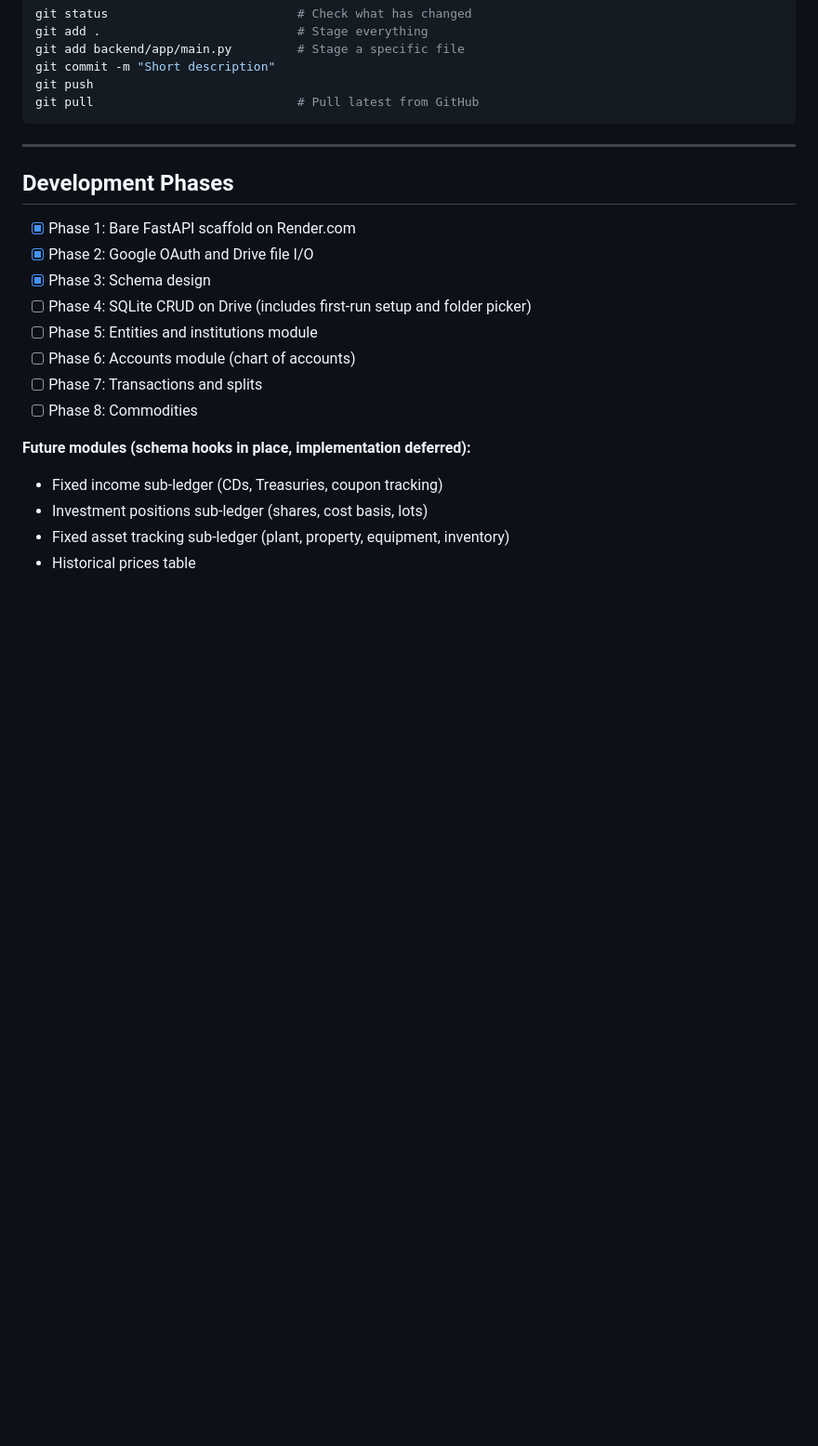
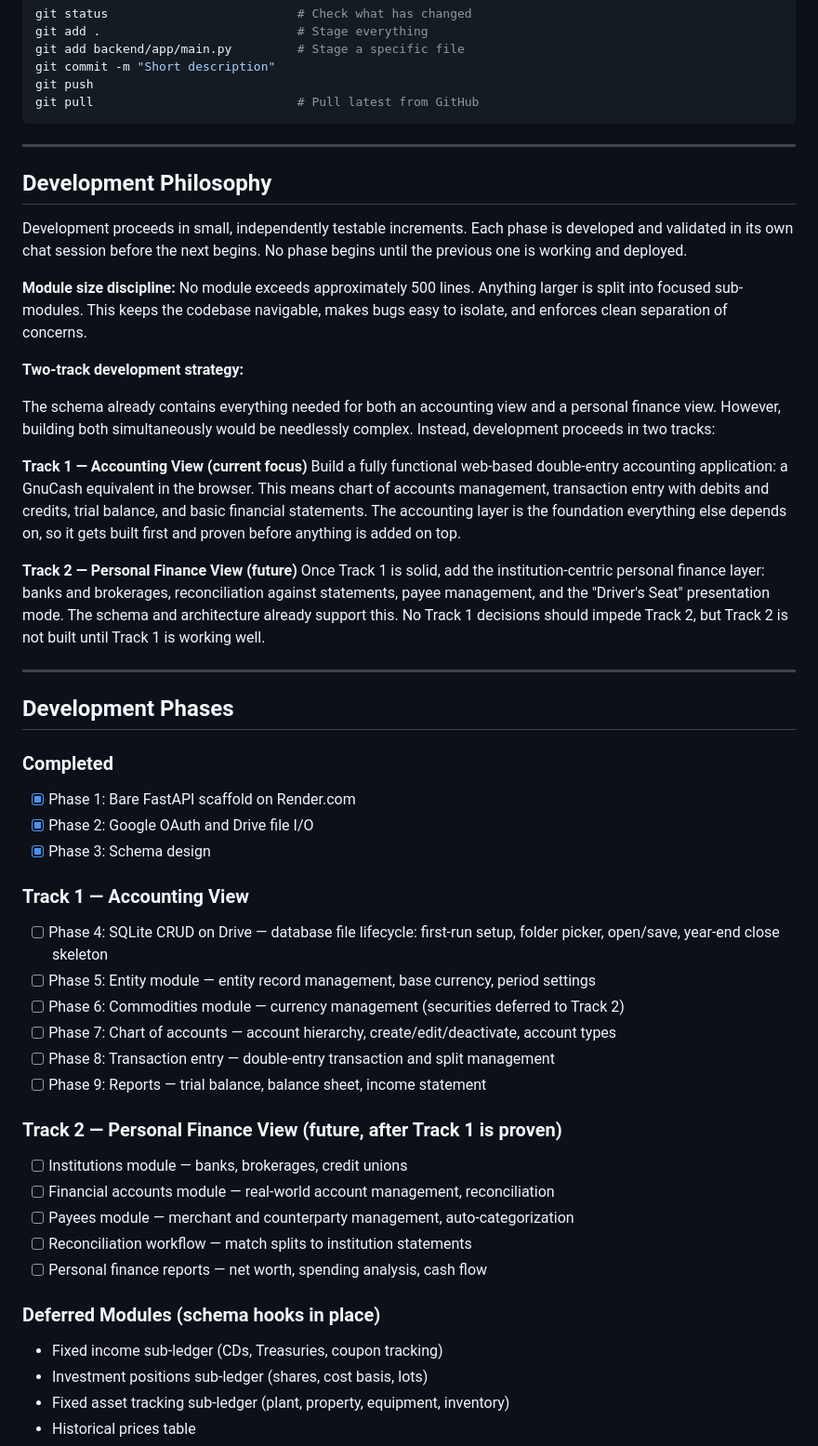
Before and after one commit to StephenMNolan/gnucash-web, a Markdown page: README.md, the part around the change. Shown at 93% size. Rendered like a GitHub page; blank space fills up the shorter version.

Commit message:
Some updated decisions in the md docs.

```diff
--- a/README.md
+++ b/README.md
@@ -241,18 +241,51 @@ git pull                            # Pull latest from GitHub
 
 ---
 
+## Development Philosophy
+
+Development proceeds in small, independently testable increments. Each phase is developed and validated in its own chat session before the next begins. No phase begins until the previous one is working and deployed.
+
+**Module size discipline:** No module exceeds approximately 500 lines. Anything larger is split into focused sub-modules. This keeps the codebase navigable, makes bugs easy to isolate, and enforces clean separation of concerns.
+
+**Two-track development strategy:**
+
+The schema already contains everything needed for both an accounting view and a personal finance view. However, building both simultaneously would be needlessly complex. Instead, development proceeds in two tracks:
+
+**Track 1 — Accounting View (current focus)**
+Build a fully functional web-based double-entry accounting application: a GnuCash equivalent in the browser. This means chart of accounts management, transaction entry with debits and credits, trial balance, and basic financial statements. The accounting layer is the foundation everything else depends on, so it gets built first and proven before anything is added on top.
+
+**Track 2 — Personal Finance View (future)**
+Once Track 1 is solid, add the institution-centric personal finance layer: banks and brokerages, reconciliation against statements, payee management, and the "Driver's Seat" presentation mode. The schema and architecture already support this. No Track 1 decisions should impede Track 2, but Track 2 is not built until Track 1 is working well.
+
+---
+
 ## Development Phases
+
+### Completed
 
 - [x] Phase 1: Bare FastAPI scaffold on Render.com
 - [x] Phase 2: Google OAuth and Drive file I/O
 - [x] Phase 3: Schema design
-- [ ] Phase 4: SQLite CRUD on Drive (includes first-run setup and folder picker)
-- [ ] Phase 5: Entities and institutions module
-- [ ] Phase 6: Accounts module (chart of accounts)
-- [ ] Phase 7: Transactions and splits
-- [ ] Phase 8: Commodities
 
-**Future modules (schema hooks in place, implementation deferred):**
+### Track 1 — Accounting View
+
+- [ ] Phase 4: SQLite CRUD on Drive — database file lifecycle: first-run setup, folder picker, open/save, year-end close skeleton
+- [ ] Phase 5: Entity module — entity record management, base currency, period settings
+- [ ] Phase 6: Commodities module — currency management (securities deferred to Track 2)
+- [ ] Phase 7: Chart of accounts — account hierarchy, create/edit/deactivate, account types
+- [ ] Phase 8: Transaction entry — double-entry transaction and split management
+- [ ] Phase 9: Reports — trial balance, balance sheet, income statement
+
+### Track 2 — Personal Finance View (future, after Track 1 is proven)
+
+- [ ] Institutions module — banks, brokerages, credit unions
+- [ ] Financial accounts module — real-world account management, reconciliation
+- [ ] Payees module — merchant and counterparty management, auto-categorization
+- [ ] Reconciliation workflow — match splits to institution statements
+- [ ] Personal finance reports — net worth, spending analysis, cash flow
+
+### Deferred Modules (schema hooks in place)
+
 - Fixed income sub-ledger (CDs, Treasuries, coupon tracking)
 - Investment positions sub-ledger (shares, cost basis, lots)
 - Fixed asset tracking sub-ledger (plant, property, equipment, inventory)
```
Also changed, not shown: architecture-decisions.md (+16 -0 lines).
